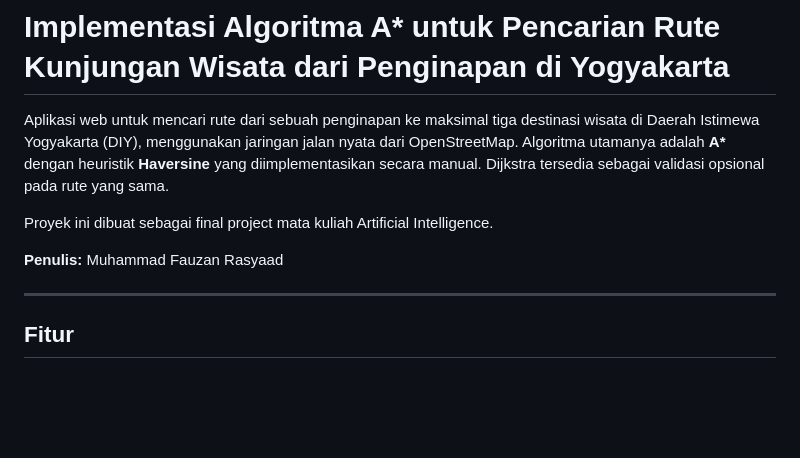
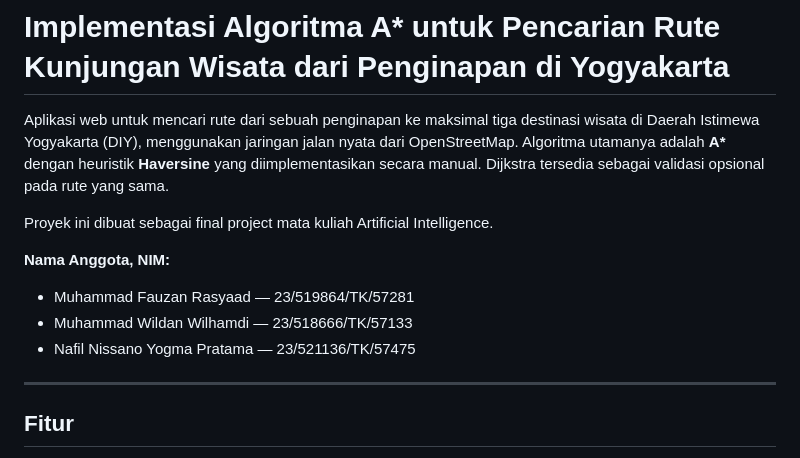
Before and after one commit to muhammadfauzanrasyaad16/tourism-route-ai, a Markdown page: README.md, the part around the change. Rendered like a GitHub page; blank space fills up the shorter version.

Commit message:
Update project member information

```diff
--- a/README.md
+++ b/README.md
@@ -4,7 +4,11 @@ Aplikasi web untuk mencari rute dari sebuah penginapan ke maksimal tiga destinas
 
 Proyek ini dibuat sebagai final project mata kuliah Artificial Intelligence.
 
-**Penulis:** Muhammad Fauzan Rasyaad
+**Nama Anggota, NIM:**
+
+- Muhammad Fauzan Rasyaad — 23/519864/TK/57281
+- Muhammad Wildan Wilhamdi — 23/518666/TK/57133
+- Nafil Nissano Yogma Pratama — 23/521136/TK/57475
 
 ---
 
```
